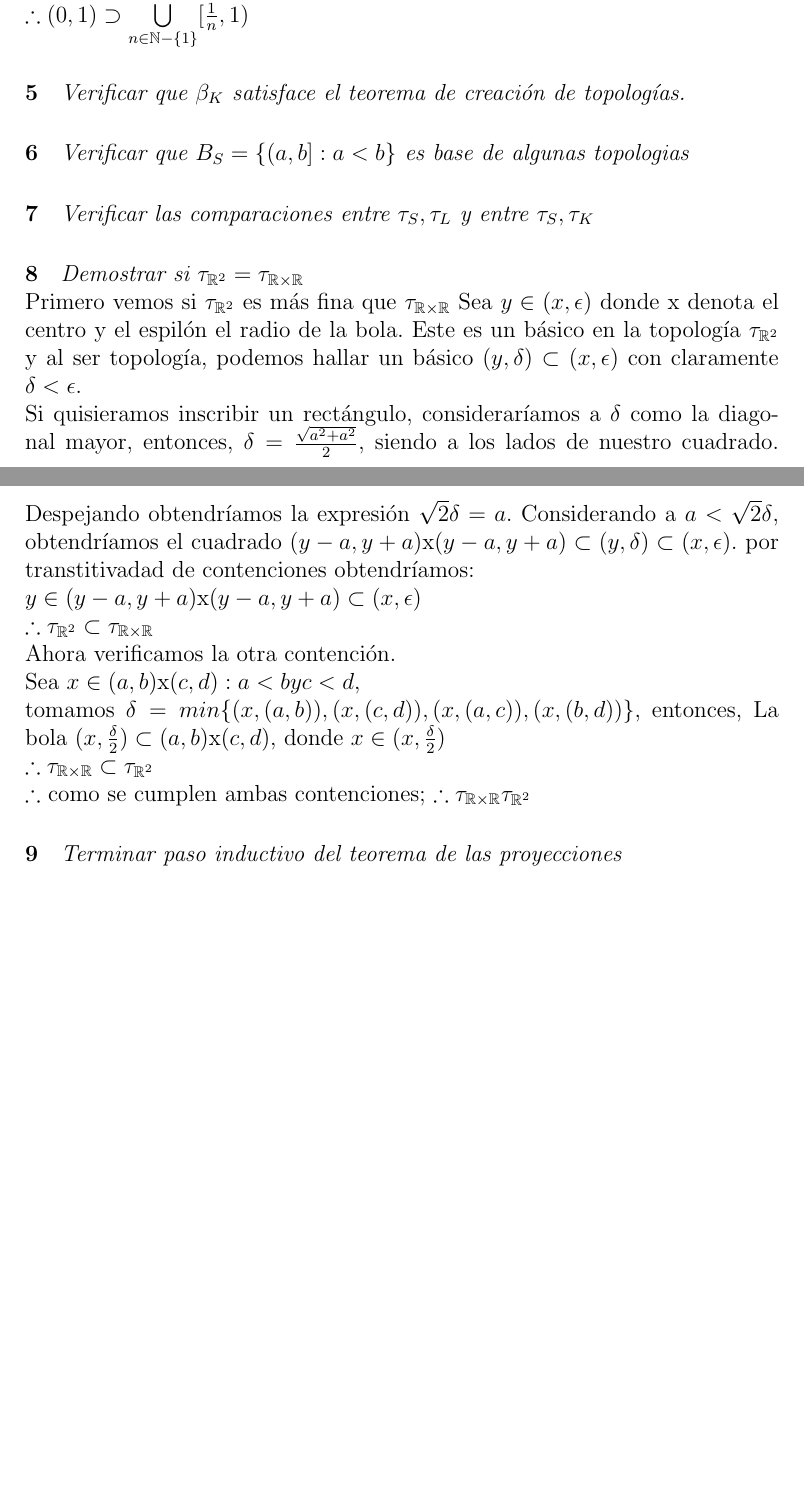
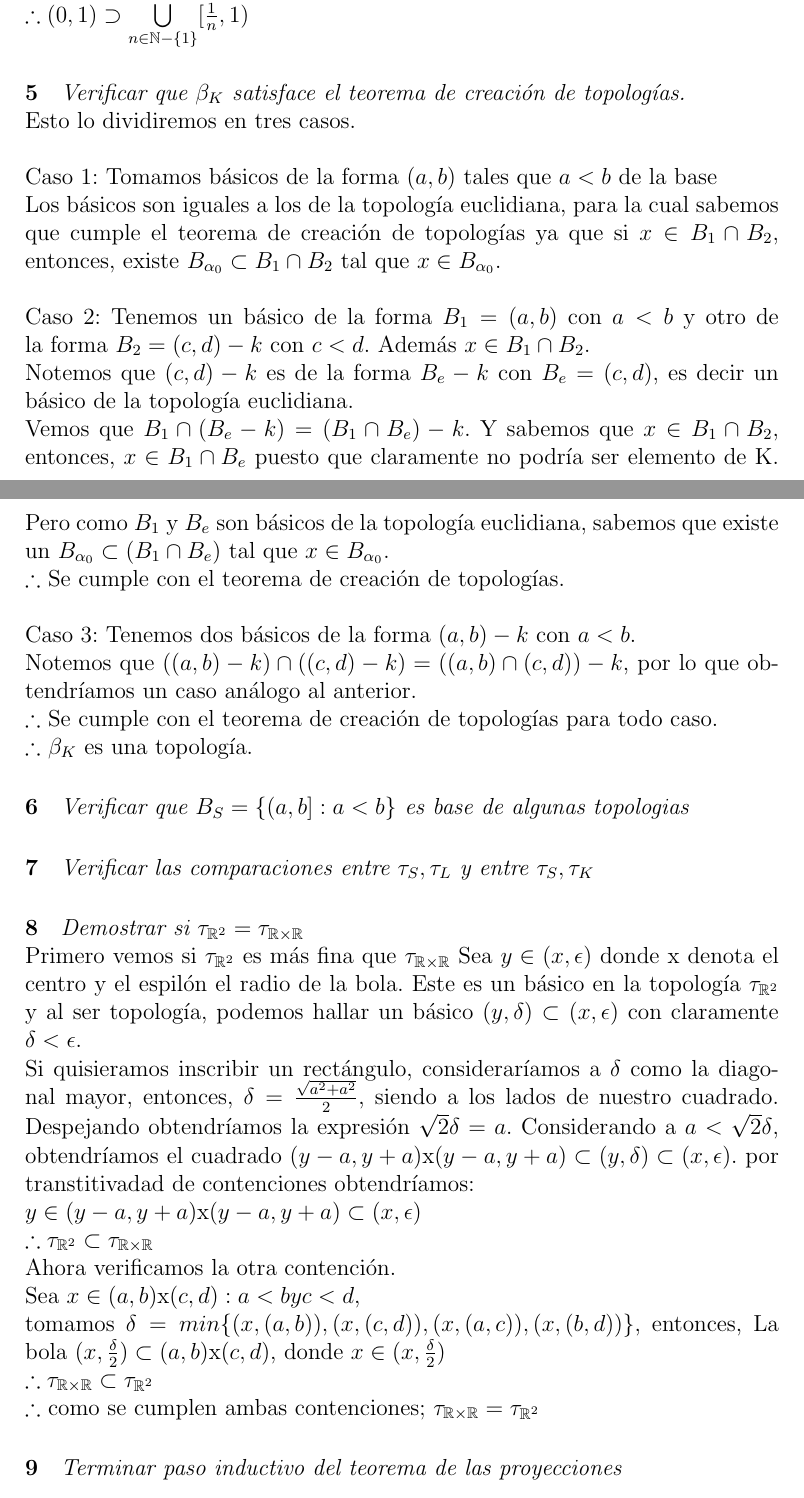
Before and after one commit to PraxedisJRuv/topologia_1, a LaTeX document (main.tex): two parts of pages 2 and 3 of 4 before the commit and two parts of pages 2 and 3 of 5 after it, joined at a grey line, cut so that both start at the same text, the shorter picture padded with empty space. Compiled offline with pdfLaTeX.

Commit message:
Update main.tex

```diff
--- a/main.tex
+++ b/main.tex
@@ -60,7 +60,17 @@ Sea $x\in\bigcup\limits_{n\in\mathbb{N}-\{1\}}[\frac{1}{n},1)$, entonces $0<\fra
 
 \paragraph{5}
 \textit{Verificar que $\beta_K$ satisface el teorema de creación de topologías.}
-%procedimiento
+\\Esto lo dividiremos en tres casos.\\
+\\Caso 1: Tomamos básicos de la forma \((a,b)\) tales que \(a<b\) de la base
+\\Los básicos son iguales a los de la topología euclidiana, para la cual sabemos que cumple el teorema de creación de topologías ya que si \(x\in B_1 \cap B_2\), entonces, existe \(B_{\alpha_0} \subset B_1 \cap B_2\) tal que \(x\in B_{\alpha_0}\).\\
+\\Caso 2: Tenemos un básico de la forma \(B_1=(a,b)\) con \(a<b\) y otro de la forma \(B_2=(c,d)-k\) con \(c<d\). Además \(x\in B_1 \cap B_2\).
+\\Notemos que \((c,d)-k\) es de la forma \(B_e-k\) con \(B_e=(c,d)\), es decir un básico de la topología euclidiana.
+\\Vemos que \(B_1\cap(B_e-k)=(B_1\cap B_e)-k\). Y sabemos que \(x\in B_1 \cap B_2\), entonces, \(x\in B_1 \cap B_e\) puesto que claramente no podría ser elemento de K. Pero como \(B_1\) y \(B_e\) son básicos de la topología euclidiana, sabemos que existe un \(B_{\alpha_0} \subset (B_1\cap B_e)\) tal que \(x\in B_{\alpha_0}\).
+\\\(\therefore\) Se cumple con el teorema de creación de topologías.\\
+\\Caso 3: Tenemos dos básicos de la forma \((a,b)-k\) con \(a<b\).
+\\Notemos que \(((a,b)-k)\cap((c,d)-k)=((a,b)\cap(c,d))-k\), por lo que obtendríamos un caso análogo al anterior.
+\\\(\therefore\) Se cumple con el teorema de creación de topologías para todo caso.
+\\\(\therefore\) $\beta_K$ es una topología.
 \paragraph{6}
 \textit{Verificar que $B_S=\{(a,b]:a<b$\} es base de algunas topologias}
 %procedimiento
@@ -79,7 +89,7 @@ Sea \(y\in(x,\epsilon)\) donde x denota el centro y el espilón el radio de la b
 \\Sea \(x\in(a,b)\)x\((c,d): a<b y c<d\),
 \\tomamos \(\delta=min\{(x,(a,b)),(x,(c,d)),(x,(a,c)),(x,(b,d))\}\), entonces, La bola \((x,\frac{\delta}{2})\subset(a,b)\)x\((c,d)\), donde \(x\in(x,\frac{\delta}{2})\)
 \\\(\therefore\tau_{\mathbb{R} \times \mathbb{R}}\subset\tau_{\mathbb{R}^2}\)
-\\\(\therefore\) como se cumplen ambas contenciones; \(\therefore\tau_{\mathbb{R} \times \mathbb{R}}\tau_{\mathbb{R}^2}\)
+\\\(\therefore\) como se cumplen ambas contenciones; \(\tau_{\mathbb{R} \times \mathbb{R}}=\tau_{\mathbb{R}^2}\)
 \paragraph{9}
 \textit{Terminar paso inductivo del teorema de las proyecciones}
 
```
